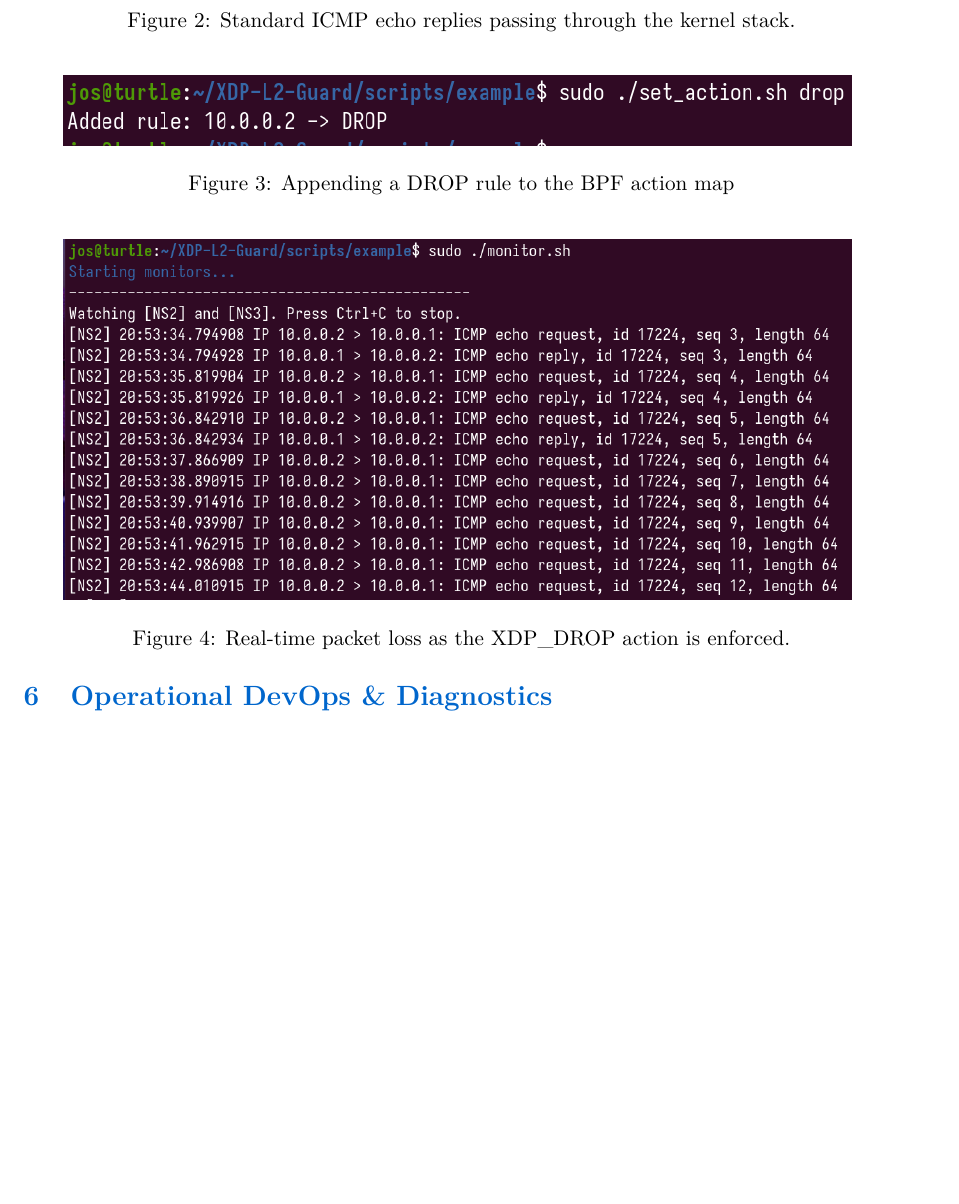
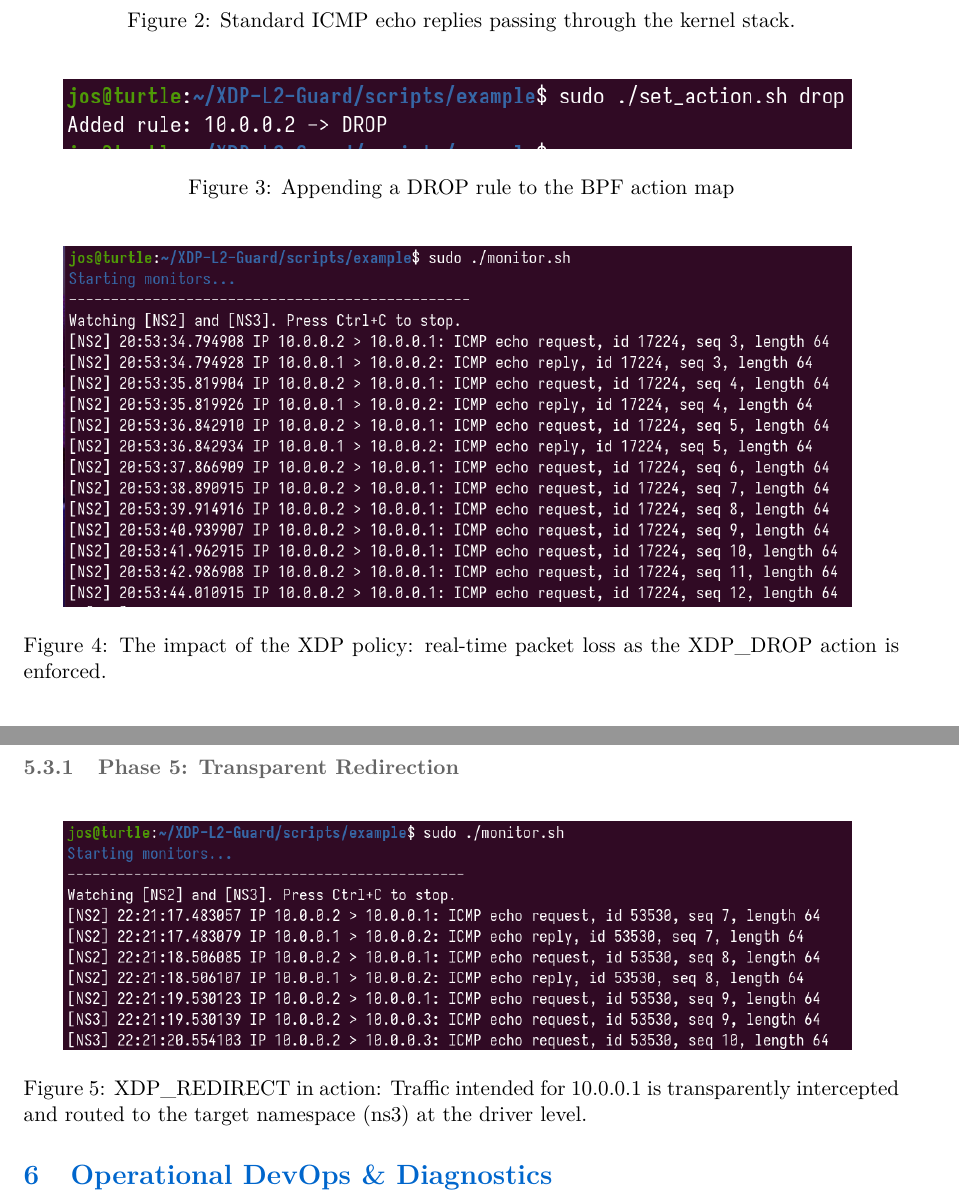
Before and after one commit to KTaraszkiewicz/XDP-L2-Guard, a LaTeX paper (docs/technical_guide.tex): part of page 8 of 11 before the commit and two parts of pages 8 and 9 of 12 after it, the two joined at a grey line, cut so that both start at the same text, the shorter picture padded with empty space. Compiled offline with pdfLaTeX.

Commit message:
Update raport

```diff
--- a/docs/technical_guide.tex
+++ b/docs/technical_guide.tex
@@ -308,7 +308,14 @@ This setup proves that complex Layer-2 (REDIRECT) and Layer-3 (NAT) operations o
 \begin{figure}[H]
     \centering
     \includegraphics[width=0.9\textwidth]{images/screenshot_ping_dropped.png}
-    \caption{Real-time packet loss as the XDP\_DROP action is enforced.}
+    \caption{The impact of the XDP policy: real-time packet loss as the XDP\_DROP action is enforced.}
+\end{figure}
+
+\subsubsection{Phase 5: Transparent Redirection}
+\begin{figure}[H]
+    \centering
+    \includegraphics[width=0.9\textwidth]{images/screenshot_redirect.png}
+    \caption{XDP\_REDIRECT in action: Traffic intended for 10.0.0.1 is transparently intercepted and routed to the target namespace (ns3) at the driver level.}
 \end{figure}
 
 \FloatBarrier
```
Also changed, not shown: docs/images/screenshot_redirect.png (added), docs/technical_guide.pdf (added).
